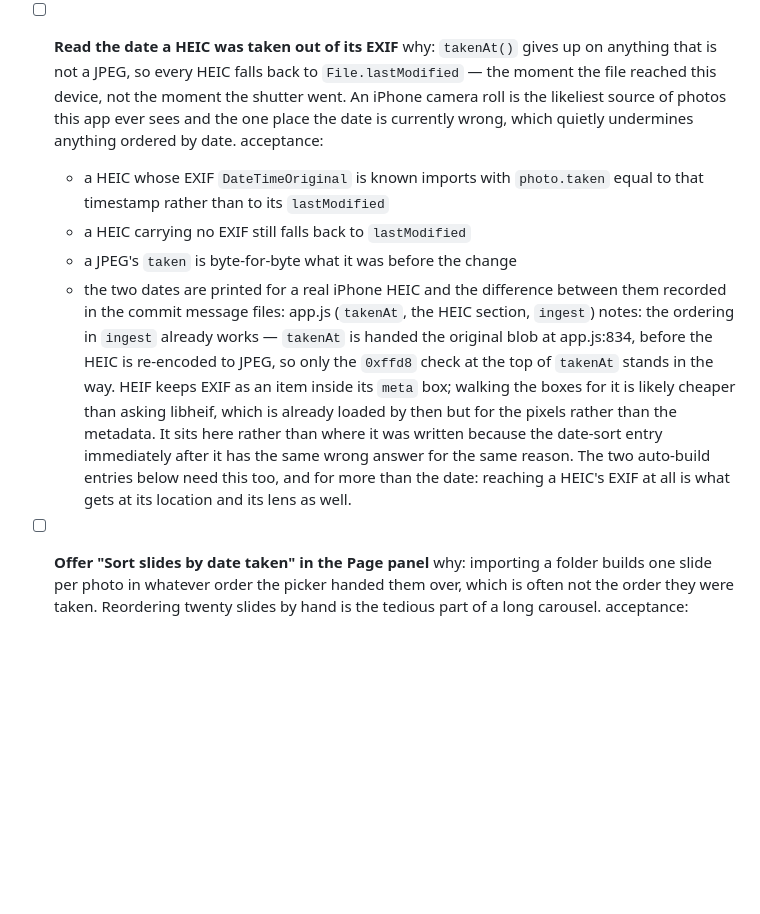
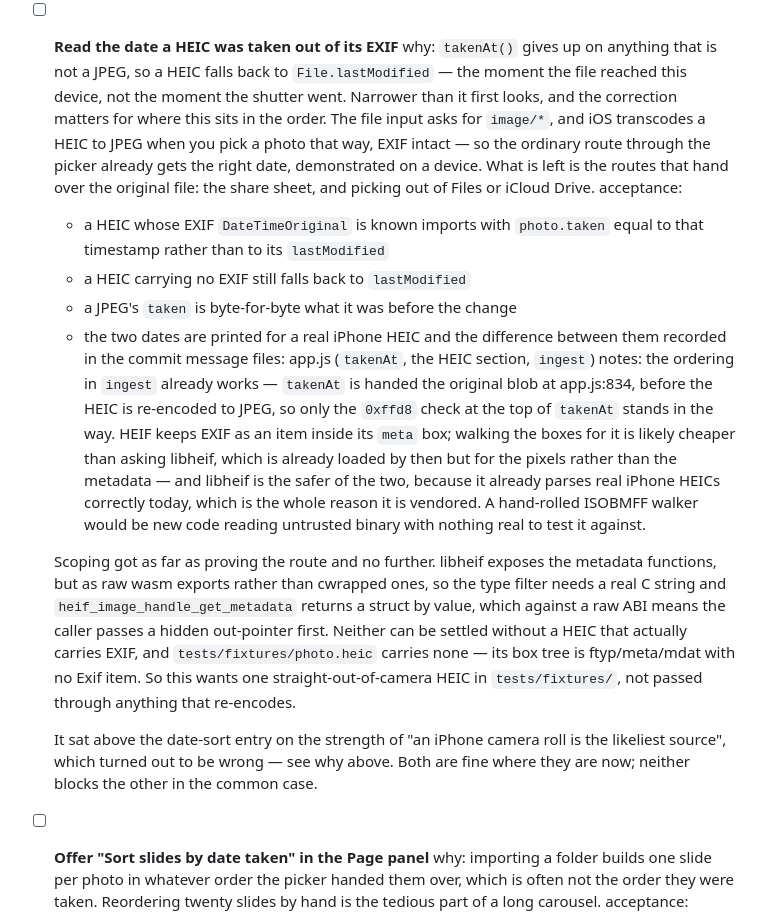
Before and after one commit to 8bitbish/grid-collage, a Markdown page: docs/BACKLOG.md, the part around the change. Rendered like a GitHub page; blank space fills up the shorter version.

Commit message:
Correct why the HEIC date entry exists
It claimed an iPhone camera roll was the likeliest source of photos and the one
place the date is wrong. Demonstrated on a device that it is not: the file input
asks for image/*, iOS transcodes a HEIC to JPEG when a photo is picked that way,
and the EXIF date survives. The bug is real but only on the routes that hand over
the original file — the share sheet, and Files or iCloud Drive.

That was the reason it had been moved above the date-sort entry, so the claim
being wrong matters. Both stay where they are; neither blocks the other for the
common case.

Also records what scoping found, so the next attempt does not rediscover it.
libheif is the right way in rather than a hand-rolled box walker, because it
already parses real iPhone HEICs — that is why it is vendored. But its metadata
functions are raw wasm exports rather than cwrapped, so the type filter needs a
real C string, and heif_image_handle_get_metadata returns a struct by value,
which against a raw ABI means a hidden out-pointer as the first argument. Neither
can be settled without a HEIC that carries EXIF, and the committed fixture does
not — its box tree is ftyp/meta/mdat with no Exif item. The entry now asks for
one straight out of a camera.

Docs only, no version stamp change.

Co-Authored-By: Claude Opus 5 <noreply@anthropic.com>
Claude-Session: https://claude.ai/code/session_016P2hgN7bnuwFqi6CPRmnmz

```diff
--- a/docs/BACKLOG.md
+++ b/docs/BACKLOG.md
@@ -107,11 +107,15 @@ depends on is simply wrong, and that much can be put right without asking.
     turns a red suite into a permanently amber one nobody reads.
 
 - [ ] **Read the date a HEIC was taken out of its EXIF**
-  why: `takenAt()` gives up on anything that is not a JPEG, so every HEIC
-    falls back to `File.lastModified` — the moment the file reached this
-    device, not the moment the shutter went. An iPhone camera roll is the
-    likeliest source of photos this app ever sees and the one place the date
-    is currently wrong, which quietly undermines anything ordered by date.
+  why: `takenAt()` gives up on anything that is not a JPEG, so a HEIC falls
+    back to `File.lastModified` — the moment the file reached this device, not
+    the moment the shutter went.
+    Narrower than it first looks, and the correction matters for where this sits
+    in the order. The file input asks for `image/*`, and iOS transcodes a HEIC to
+    JPEG when you pick a photo that way, EXIF intact — so the ordinary route
+    through the picker already gets the right date, demonstrated on a device.
+    What is left is the routes that hand over the original file: the share sheet,
+    and picking out of Files or iCloud Drive.
   acceptance:
     - a HEIC whose EXIF `DateTimeOriginal` is known imports with
       `photo.taken` equal to that timestamp rather than to its `lastModified`
@@ -125,11 +129,23 @@ depends on is simply wrong, and that much can be put right without asking.
     only the `0xffd8` check at the top of `takenAt` stands in the way. HEIF
     keeps EXIF as an item inside its `meta` box; walking the boxes for it is
     likely cheaper than asking libheif, which is already loaded by then but
-    for the pixels rather than the metadata. It sits here rather than where it
-    was written because the date-sort entry immediately after it has the same
-    wrong answer for the same reason. The two auto-build entries below need
-    this too, and for more than the date: reaching a HEIC's EXIF at all is
-    what gets at its location and its lens as well.
+    for the pixels rather than the metadata — and libheif is the safer of the two,
+    because it already parses real iPhone HEICs correctly today, which is the
+    whole reason it is vendored. A hand-rolled ISOBMFF walker would be new code
+    reading untrusted binary with nothing real to test it against.
+
+    Scoping got as far as proving the route and no further. libheif exposes the
+    metadata functions, but as raw wasm exports rather than cwrapped ones, so the
+    type filter needs a real C string and `heif_image_handle_get_metadata`
+    returns a struct by value, which against a raw ABI means the caller passes a
+    hidden out-pointer first. Neither can be settled without a HEIC that actually
+    carries EXIF, and `tests/fixtures/photo.heic` carries none — its box tree is
+    ftyp/meta/mdat with no Exif item. So this wants one straight-out-of-camera
+    HEIC in `tests/fixtures/`, not passed through anything that re-encodes.
+
+    It sat above the date-sort entry on the strength of "an iPhone camera roll is
+    the likeliest source", which turned out to be wrong — see why above. Both are
+    fine where they are now; neither blocks the other in the common case.
 
 - [ ] **Offer "Sort slides by date taken" in the Page panel**
   why: importing a folder builds one slide per photo in whatever order the
```
